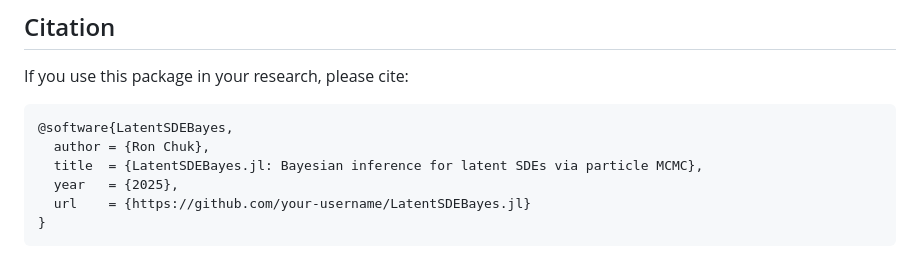
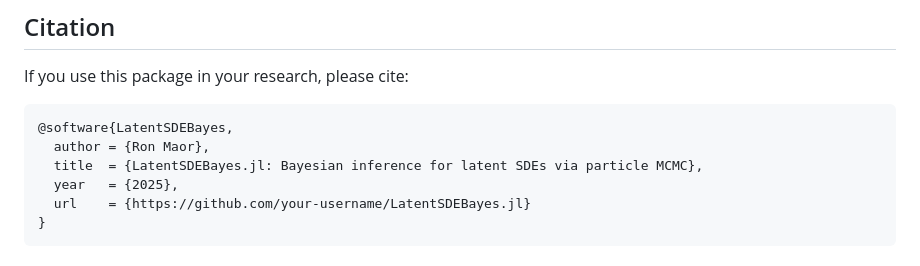
Before and after one commit to Ron-279/LatentSDEBayes, a Markdown page: README.md, the part around the change. Rendered like a GitHub page.

````diff
--- a/README.md
+++ b/README.md
@@ -232,7 +232,7 @@ If you use this package in your research, please cite:
 
 ```bibtex
 @software{LatentSDEBayes,
-  author = {Ron Chuk},
+  author = {Ron Maor},
   title  = {LatentSDEBayes.jl: Bayesian inference for latent SDEs via particle MCMC},
   year   = {2025},
   url    = {https://github.com/your-username/LatentSDEBayes.jl}
````
